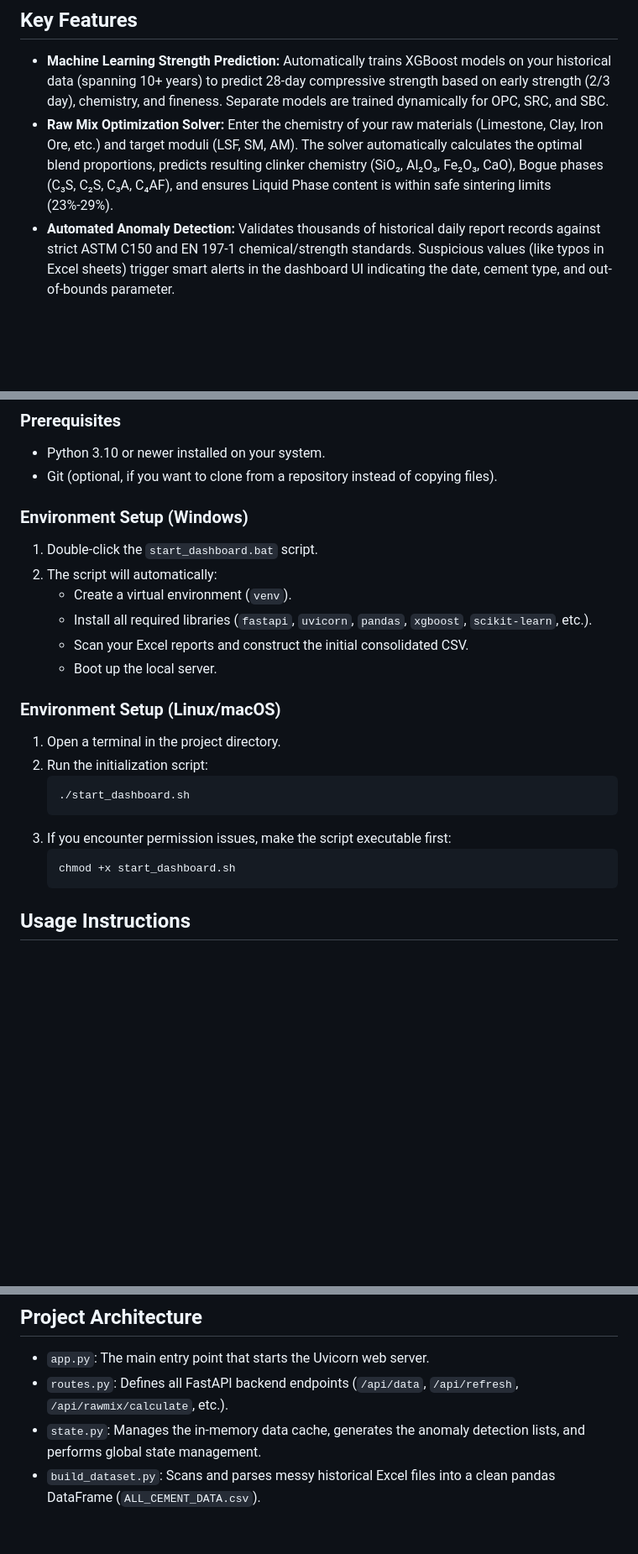
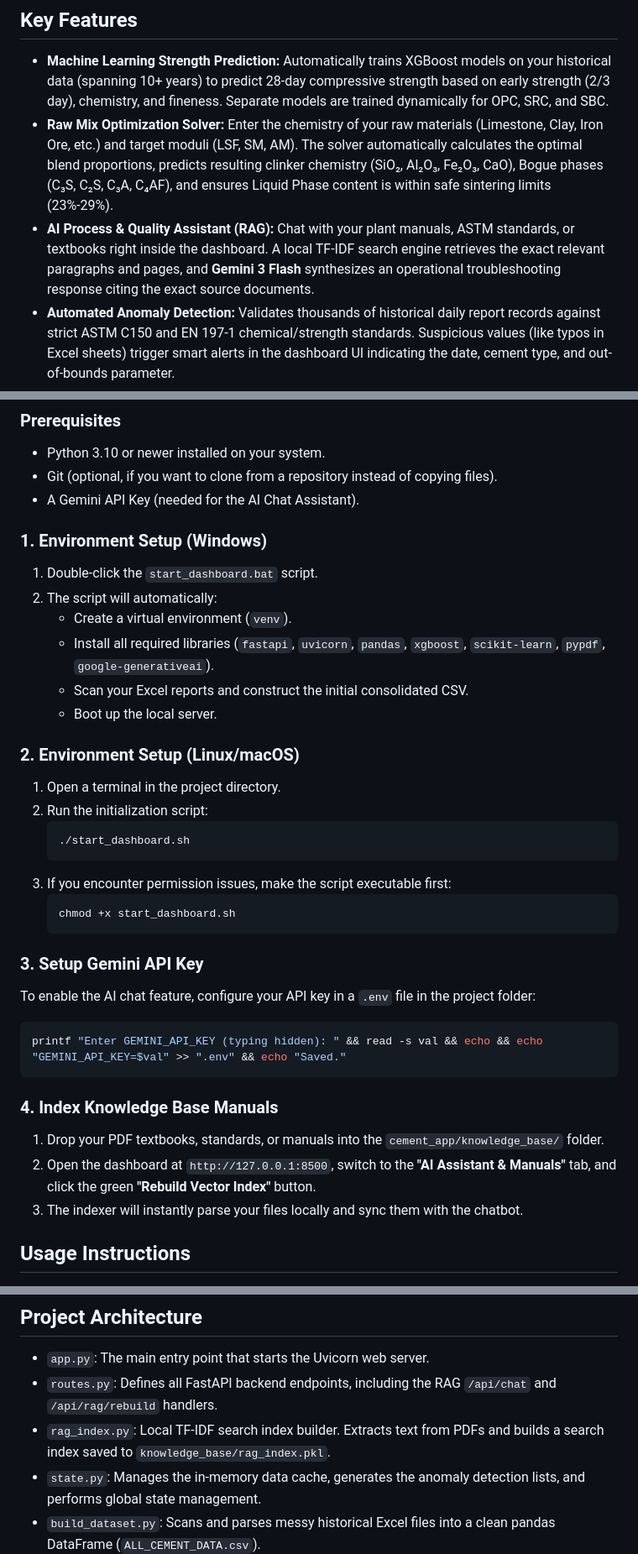
Before and after one commit to jwtiyar/cement-quality-intelligence, a Markdown page: README.md, 3 parts joined by grey strips. Shown at 84% size. Rendered like a GitHub page; blank space fills up the shorter version.

Commit message:
docs: update README with RAG Assistant features, setup instructions, and architecture breakdown

````diff
--- a/README.md
+++ b/README.md
@@ -6,6 +6,7 @@ An intelligent, full-stack dashboard for cement plant quality control. This appl
 
 - **Machine Learning Strength Prediction:** Automatically trains XGBoost models on your historical data (spanning 10+ years) to predict 28-day compressive strength based on early strength (2/3 day), chemistry, and fineness. Separate models are trained dynamically for OPC, SRC, and SBC.
 - **Raw Mix Optimization Solver:** Enter the chemistry of your raw materials (Limestone, Clay, Iron Ore, etc.) and target moduli (LSF, SM, AM). The solver automatically calculates the optimal blend proportions, predicts resulting clinker chemistry (SiO₂, Al₂O₃, Fe₂O₃, CaO), Bogue phases (C₃S, C₂S, C₃A, C₄AF), and ensures Liquid Phase content is within safe sintering limits (23%-29%).
+- **AI Process & Quality Assistant (RAG):** Chat with your plant manuals, ASTM standards, or textbooks right inside the dashboard. A local TF-IDF search engine retrieves the exact relevant paragraphs and pages, and **Gemini 3 Flash** synthesizes an operational troubleshooting response citing the exact source documents.
 - **Automated Anomaly Detection:** Validates thousands of historical daily report records against strict ASTM C150 and EN 197-1 chemical/strength standards. Suspicious values (like typos in Excel sheets) trigger smart alerts in the dashboard UI indicating the date, cement type, and out-of-bounds parameter.
 - **Dynamic Excel Synchronization:** Extracts and cleans data from messy historical daily report Excel files dynamically. A single click in the UI syncs the latest data without needing server restarts.
 
@@ -46,16 +47,17 @@ If you run this application and the year folders (`202X`) are missing from the p
 ### Prerequisites
 - Python 3.10 or newer installed on your system.
 - Git (optional, if you want to clone from a repository instead of copying files).
+- A Gemini API Key (needed for the AI Chat Assistant).
 
-### Environment Setup (Windows)
+### 1. Environment Setup (Windows)
 1. Double-click the `start_dashboard.bat` script.
 2. The script will automatically:
    - Create a virtual environment (`venv`).
-   - Install all required libraries (`fastapi`, `uvicorn`, `pandas`, `xgboost`, `scikit-learn`, etc.).
+   - Install all required libraries (`fastapi`, `uvicorn`, `pandas`, `xgboost`, `scikit-learn`, `pypdf`, `google-generativeai`).
    - Scan your Excel reports and construct the initial consolidated CSV.
    - Boot up the local server.
 
-### Environment Setup (Linux/macOS)
+### 2. Environment Setup (Linux/macOS)
 1. Open a terminal in the project directory.
 2. Run the initialization script:
    ```bash
@@ -65,6 +67,17 @@ If you run this application and the year folders (`202X`) are missing from the p
    ```bash
    chmod +x start_dashboard.sh
    ```
+
+### 3. Setup Gemini API Key
+To enable the AI chat feature, configure your API key in a `.env` file in the project folder:
+```bash
+printf "Enter GEMINI_API_KEY (typing hidden): " && read -s val && echo && echo "GEMINI_API_KEY=$val" >> ".env" && echo "Saved."
+```
+
+### 4. Index Knowledge Base Manuals
+1. Drop your PDF textbooks, standards, or manuals into the `cement_app/knowledge_base/` folder.
+2. Open the dashboard at `http://127.0.0.1:8500`, switch to the **"AI Assistant & Manuals"** tab, and click the green **"Rebuild Vector Index"** button.
+3. The indexer will instantly parse your files locally and sync them with the chatbot.
 
 ## Usage Instructions
 
@@ -89,7 +102,8 @@ If you run this application and the year folders (`202X`) are missing from the p
 ## Project Architecture
 
 - `app.py`: The main entry point that starts the Uvicorn web server.
-- `routes.py`: Defines all FastAPI backend endpoints (`/api/data`, `/api/refresh`, `/api/rawmix/calculate`, etc.).
+- `routes.py`: Defines all FastAPI backend endpoints, including the RAG `/api/chat` and `/api/rag/rebuild` handlers.
+- `rag_index.py`: Local TF-IDF search index builder. Extracts text from PDFs and builds a search index saved to `knowledge_base/rag_index.pkl`.
 - `state.py`: Manages the in-memory data cache, generates the anomaly detection lists, and performs global state management.
 - `build_dataset.py`: Scans and parses messy historical Excel files into a clean pandas DataFrame (`ALL_CEMENT_DATA.csv`).
 - `ml_train.py`: Trains the XGBoost Regressors on the historical CSV data.
````
